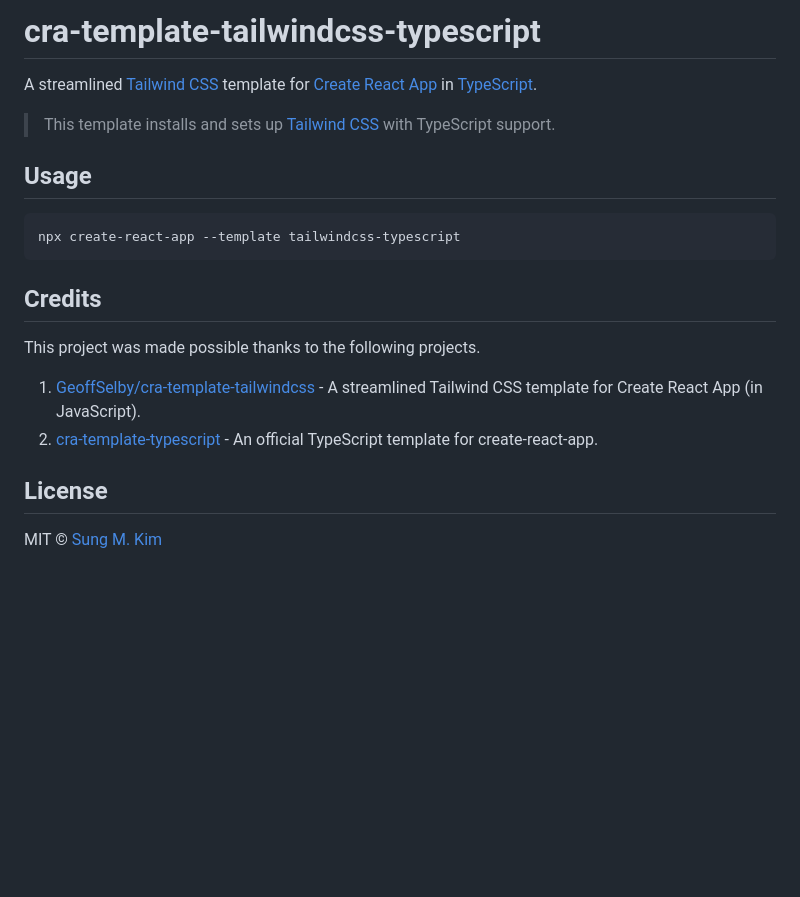
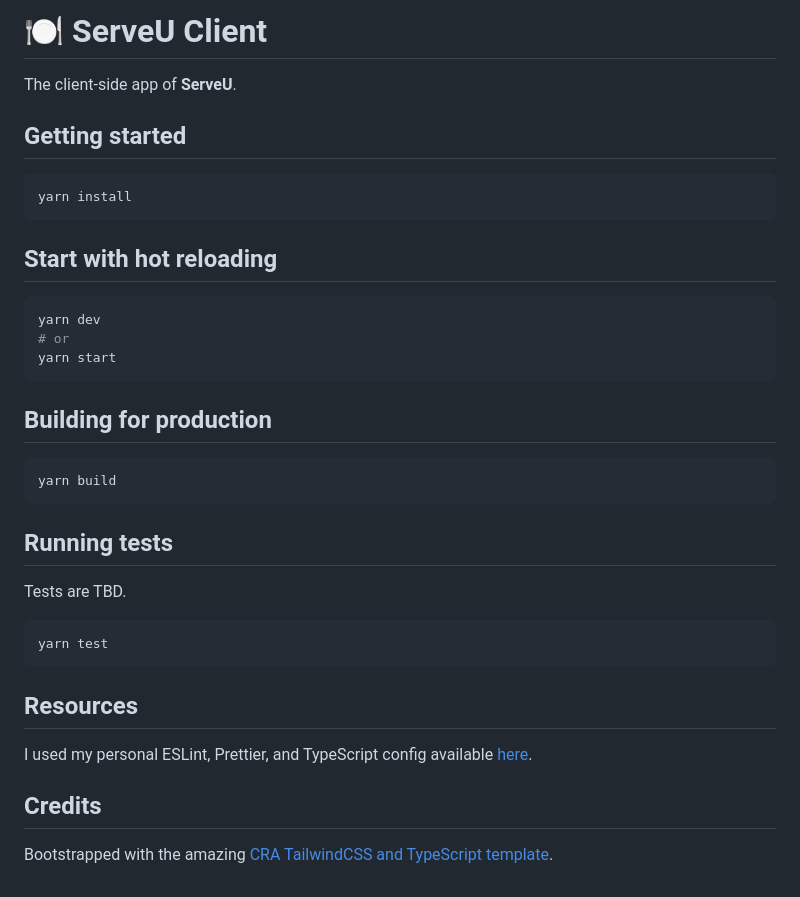
Before and after one commit to vinhvn/serve-u, a Markdown page: client/README.md, the part around the change. GitHub-like rendering; blank space fills up the shorter version.

````diff
--- a/client/README.md
+++ b/client/README.md
@@ -1,22 +1,39 @@
-# cra-template-tailwindcss-typescript
+# 🍽️ ServeU Client
 
-A streamlined [Tailwind CSS](https://tailwindcss.com) template for [Create React App](https://github.com/facebook/create-react-app) in [TypeScript](https://www.typescriptlang.org/).
+The client-side app of **ServeU**.
 
-> This template installs and sets up [Tailwind CSS](https://tailwindcss.com) with TypeScript support.
+## Getting started
 
-## Usage
+```sh
+yarn install
+```
 
-```bash
-npx create-react-app --template tailwindcss-typescript
+## Start with hot reloading
+
+```sh
+yarn dev
+# or
+yarn start
 ```
+
+## Building for production
+
+```sh
+yarn build
+```
+
+## Running tests
+
+Tests are TBD.
+
+```sh
+yarn test
+```
+
+## Resources
+
+I used my personal ESLint, Prettier, and TypeScript config available [here](https://github.com/vinhvn/airbnb-prettier-typescript-config).
 
 ## Credits
 
-This project was made possible thanks to the following projects.
-
-1. [GeoffSelby/cra-template-tailwindcss](https://github.com/GeoffSelby/cra-template-tailwindcss) - A streamlined Tailwind CSS template for Create React App (in JavaScript).
-2. [cra-template-typescript](https://github.com/facebook/create-react-app/tree/master/packages/cra-template-typescript) - An official TypeScript template for create-react-app.
-
-## License
-
-MIT © [Sung M. Kim](https://sung.codes)
+Bootstrapped with the amazing [CRA TailwindCSS and TypeScript template](https://github.com/dance2die/cra-template-tailwindcss-typescript).
````
Also changed, not shown: README.md (+62 -21 lines), server/README.md (added, +29 -0 lines), docs/serve-u-banner.png (added), docs/serve-u-media.png (added), 4 other files.
